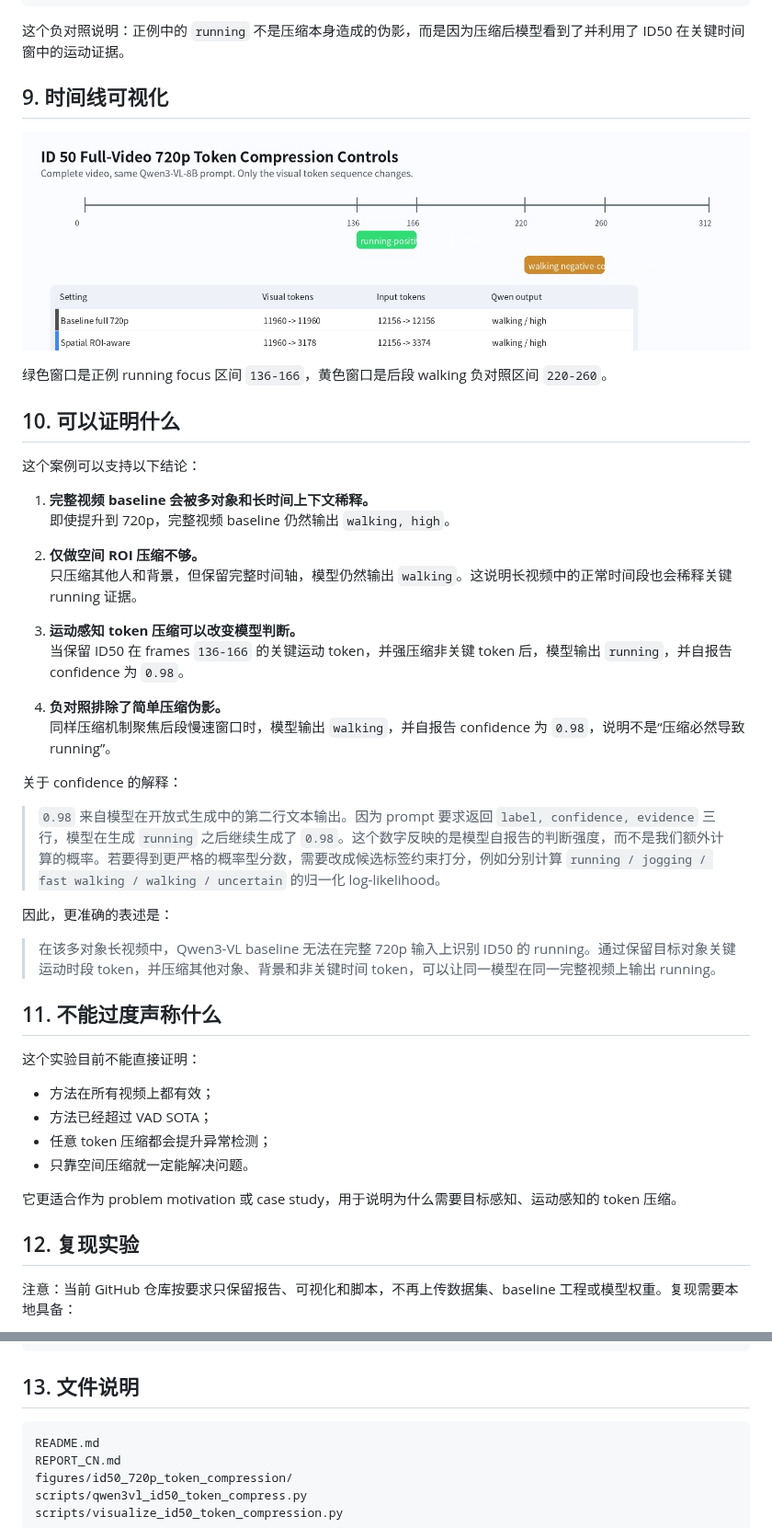
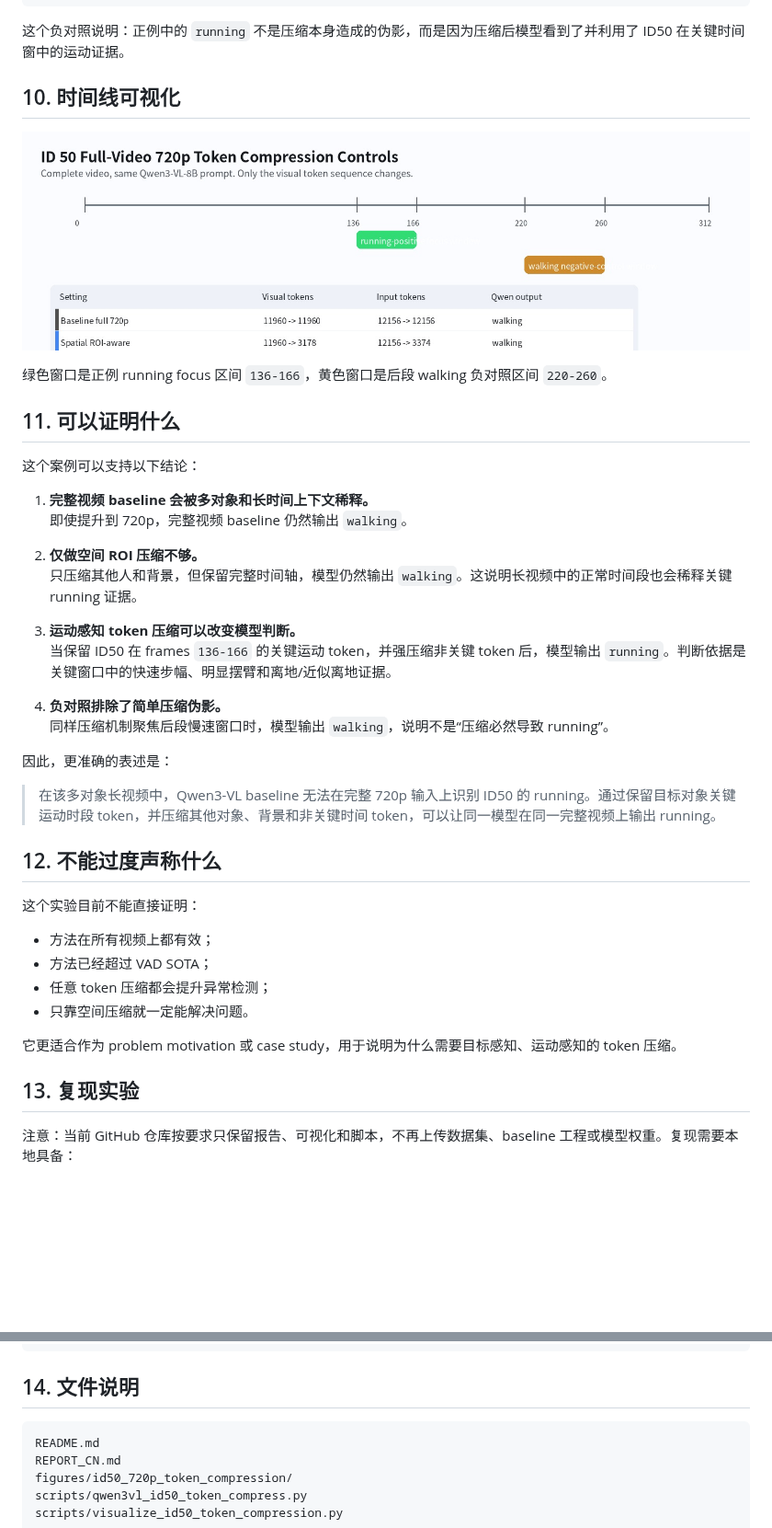
Before and after one commit to qsyy0921/token_compression, a Markdown page: REPORT_CN.md, 2 parts joined by grey strips. Shown at 92% size. Drawn GitHub-style; pictures changed too: figures/id50_720p_token_compression/id50_720p_experiment_timeline.jpg; blank space fills up the shorter version.

````diff
--- a/REPORT_CN.md
+++ b/REPORT_CN.md
@@ -144,37 +172,33 @@ figures/id50_720p_token_compression/id50_walking_negative_control_overlay.mp4
 
 这个负对照说明：正例中的 `running` 不是压缩本身造成的伪影，而是因为压缩后模型看到了并利用了 ID50 在关键时间窗中的运动证据。
 
-## 9. 时间线可视化
+## 10. 时间线可视化
 
 ![实验时间线](figures/id50_720p_token_compression/id50_720p_experiment_timeline.jpg)
 
 绿色窗口是正例 running focus 区间 `136-166`，黄色窗口是后段 walking 负对照区间 `220-260`。
 
-## 10. 可以证明什么
+## 11. 可以证明什么
 
 这个案例可以支持以下结论：
 
 1. **完整视频 baseline 会被多对象和长时间上下文稀释。**
-   即使提升到 720p，完整视频 baseline 仍然输出 `walking, high`。
+   即使提升到 720p，完整视频 baseline 仍然输出 `walking`。
 
 2. **仅做空间 ROI 压缩不够。**
    只压缩其他人和背景，但保留完整时间轴，模型仍然输出 `walking`。这说明长视频中的正常时间段也会稀释关键 running 证据。
 
 3. **运动感知 token 压缩可以改变模型判断。**
-   当保留 ID50 在 frames `136-166` 的关键运动 token，并强压缩非关键 token 后，模型输出 `running`，并自报告 confidence 为 `0.98`。
+   当保留 ID50 在 frames `136-166` 的关键运动 token，并强压缩非关键 token 后，模型输出 `running`。判断依据是关键窗口中的快速步幅、明显摆臂和离地/近似离地证据。
 
 4. **负对照排除了简单压缩伪影。**
-   同样压缩机制聚焦后段慢速窗口时，模型输出 `walking`，并自报告 confidence 为 `0.98`，说明不是“压缩必然导致 running”。
-
-关于 confidence 的解释：
-
-> `0.98` 来自模型在开放式生成中的第二行文本输出。因为 prompt 要求返回 `label, confidence, evidence` 三行，模型在生成 `running` 之后继续生成了 `0.98`。这个数字反映的是模型自报告的判断强度，而不是我们额外计算的概率。若要得到更严格的概率型分数，需要改成候选标签约束打分，例如分别计算 `running / jogging / fast walking / walking / uncertain` 的归一化 log-likelihood。
+   同样压缩机制聚焦后段慢速窗口时，模型输出 `walking`，说明不是“压缩必然导致 running”。
 
 因此，更准确的表述是：
 
 > 在该多对象长视频中，Qwen3-VL baseline 无法在完整 720p 输入上识别 ID50 的 running。通过保留目标对象关键运动时段 token，并压缩其他对象、背景和非关键时间 token，可以让同一模型在同一完整视频上输出 running。
 
-## 11. 不能过度声称什么
+## 12. 不能过度声称什么
 
 这个实验目前不能直接证明：
 
@@ -185,7 +209,7 @@ figures/id50_720p_token_compression/id50_walking_negative_control_overlay.mp4
 
 它更适合作为 problem motivation 或 case study，用于说明为什么需要目标感知、运动感知的 token 压缩。
 
-## 12. 复现实验
+## 13. 复现实验
 
 注意：当前 GitHub 仓库按要求只保留报告、可视化和脚本，不再上传数据集、baseline 工程或模型权重。复现需要本地具备：
 
@@ -243,7 +267,7 @@ cd /home/expand_disk/code_repository/mfl/token_compression
   --width 1288
 ```
 
-## 13. 文件说明
+## 14. 文件说明
 
 ```text
 README.md
````
Also changed, not shown: other parts of REPORT_CN.md (+42 -14 lines), README.md (+4 -2 lines), figures/id50_720p_token_compression/id50_chinese_summary.jpg, figures/id50_720p_token_compression/id50_token_compression_mechanism.jpg, 2 other files.
